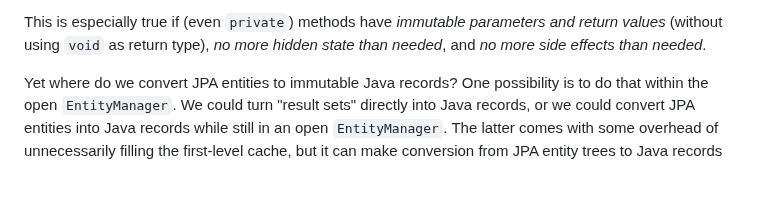
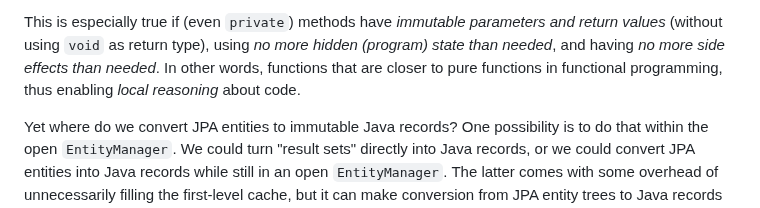
Before and after one commit to dvreeze/sudoku, a Markdown page: hibernate-strategy.md, the part around the change. Rendered like a GitHub page; blank space fills up the shorter version.

Commit message:
Slightly enhanced hibernate-strategy.md

```diff
--- a/hibernate-strategy.md
+++ b/hibernate-strategy.md
@@ -213,7 +213,9 @@ JPA entities as data carriers, but the code is simple and clear, and *locally re
 restored.
 
 This is especially true if (even `private`) methods have *immutable parameters and return values* (without
-using `void` as return type), *no more hidden state than needed*, and *no more side effects than needed*.
+using `void` as return type), using *no more hidden (program) state than needed*, and having *no more
+side effects than needed*. In other words, functions that are closer to pure functions in functional
+programming, thus enabling *local reasoning* about code.
 
 Yet where do we convert JPA entities to immutable Java records? One possibility is to do that within the
 open `EntityManager`. We could turn "result sets" directly into Java records, or we could convert
```
